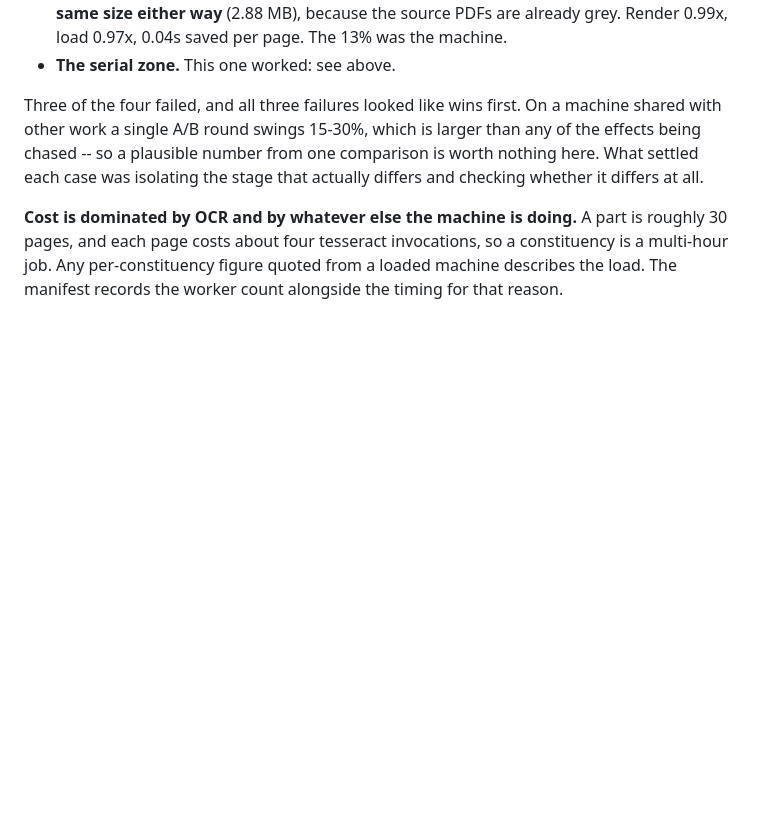
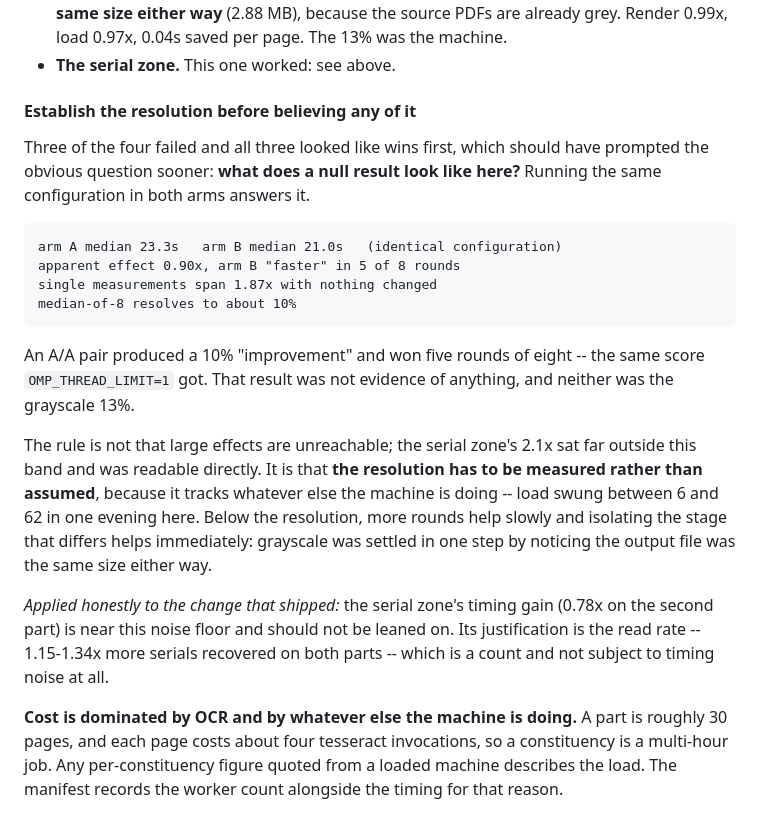
Before and after one commit to in-rolls/assam_elex_rolls_2026, a Markdown page: docs/ELECTORS.md, the part around the change. Drawn GitHub-style; blank space fills up the shorter version.

Commit message:
docs: measure the noise floor instead of asserting one
The previous wording claimed a single A/B here swings 15-30% and that this is "larger than any
effect worth chasing". Both halves are wrong. A 2x change -- the serial zone on one part -- sits
far outside that band and is readable directly, and the spread is not a property of the machine
but of whatever else is running on it, which varied tenfold in one evening.

The missing step was never taking a null measurement. Running the same configuration in both
arms:

    arm A median 23.3s   arm B median 21.0s   (identical configuration)
    apparent effect 0.90x, arm B "faster" in 5 of 8 rounds
    single measurements span 1.87x with nothing changed
    median-of-8 resolves to about 10%

An A/A pair produces a 10% "win" and takes five rounds of eight, which is exactly the score
OMP_THREAD_LIMIT=1 got. That rejection stands, but not for the reason given: the result was
indistinguishable from a null, and so would a real 8% gain have been. The grayscale 13% was
inside the same band.

Applied to the change that did ship: the serial zone's timing gain is near this floor and is
no longer leaned on. Its case rests on the read rate, 1.15-1.34x more serials recovered on both
parts, which is a count and not subject to timing noise.

Co-Authored-By: Claude Opus 5 (1M context) <noreply@anthropic.com>

```diff
--- a/docs/ELECTORS.md
+++ b/docs/ELECTORS.md
@@ -64,10 +64,32 @@ optimisation tried twice is worse than one written down:
   load 0.97x, 0.04s saved per page. The 13% was the machine.
 - **The serial zone.** This one worked: see above.
 
-Three of the four failed, and all three failures looked like wins first. On a machine shared
-with other work a single A/B round swings 15-30%, which is larger than any of the effects being
-chased -- so a plausible number from one comparison is worth nothing here. What settled each
-case was isolating the stage that actually differs and checking whether it differs at all.
+#### Establish the resolution before believing any of it
+
+Three of the four failed and all three looked like wins first, which should have prompted the
+obvious question sooner: **what does a null result look like here?** Running the same
+configuration in both arms answers it.
+
+    arm A median 23.3s   arm B median 21.0s   (identical configuration)
+    apparent effect 0.90x, arm B "faster" in 5 of 8 rounds
+    single measurements span 1.87x with nothing changed
+    median-of-8 resolves to about 10%
+
+An A/A pair produced a 10% "improvement" and won five rounds of eight -- the same score
+`OMP_THREAD_LIMIT=1` got. That result was not evidence of anything, and neither was the
+grayscale 13%.
+
+The rule is not that large effects are unreachable; the serial zone's 2.1x sat far outside this
+band and was readable directly. It is that **the resolution has to be measured rather than
+assumed**, because it tracks whatever else the machine is doing -- load swung between 6 and 62
+in one evening here. Below the resolution, more rounds help slowly and isolating the stage that
+differs helps immediately: grayscale was settled in one step by noticing the output file was
+the same size either way.
+
+*Applied honestly to the change that shipped:* the serial zone's timing gain (0.78x on the
+second part) is near this noise floor and should not be leaned on. Its justification is the
+read rate -- 1.15-1.34x more serials recovered on both parts -- which is a count and not
+subject to timing noise at all.
 
 **Cost is dominated by OCR and by whatever else the machine is doing.** A part is roughly 30
 pages, and each page costs about four tesseract invocations, so a constituency is a multi-hour
```
